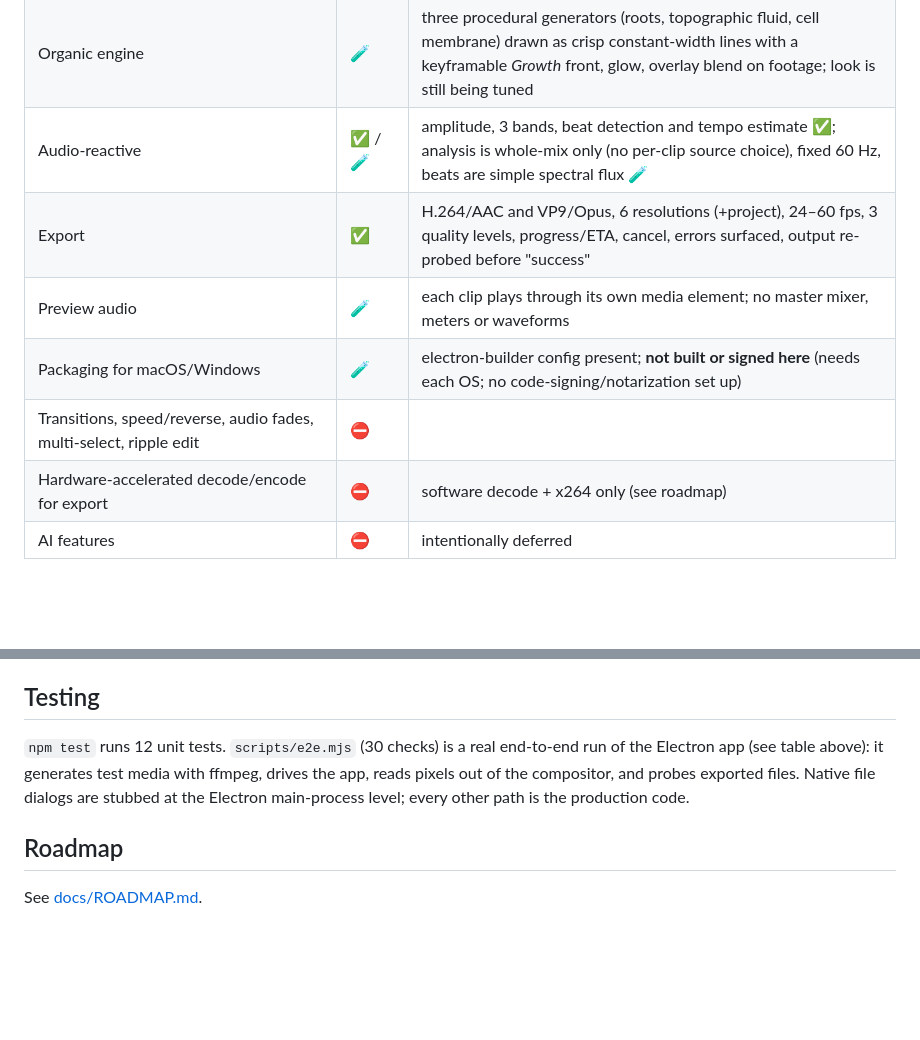
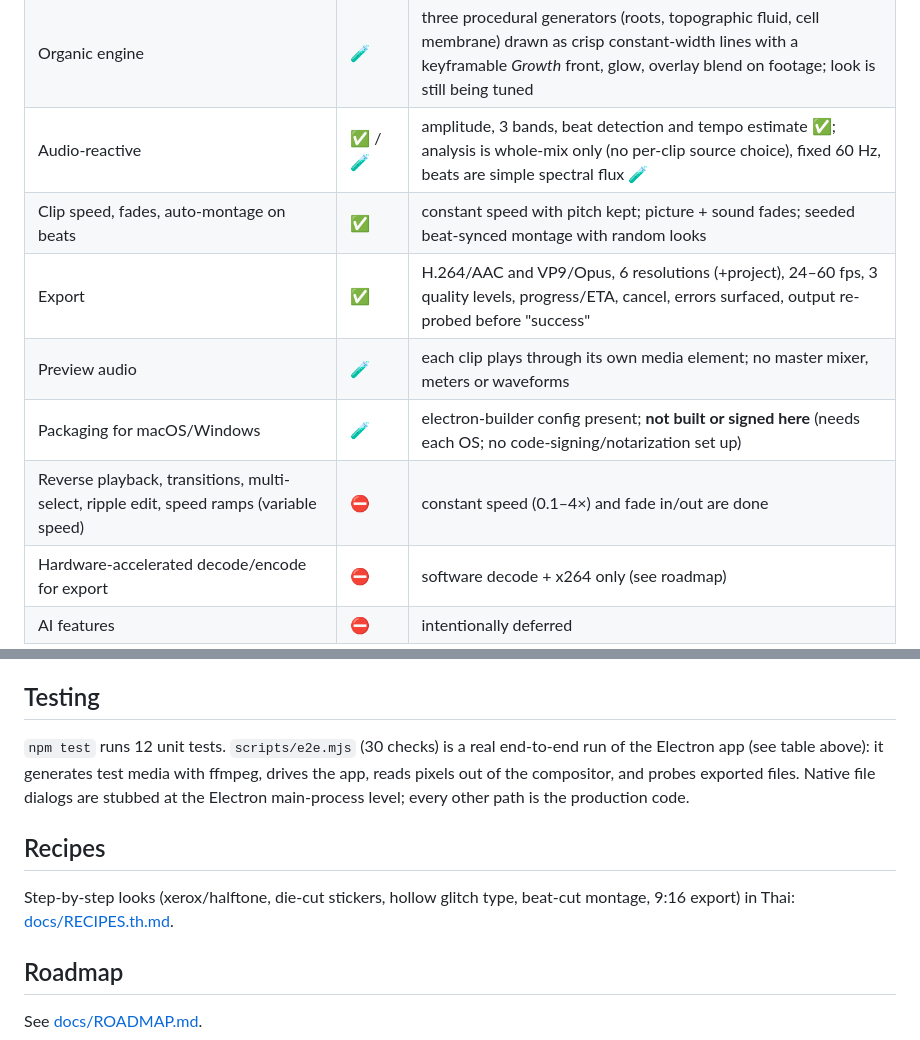
Before and after one commit to Biboon356/high-human-lab-visual-editor, a Markdown page: README.md, 2 parts joined by grey strips. Rendered like a GitHub page; blank space fills up the shorter version.

Commit message:
Docs: Thai recipes for the new looks; README status

```diff
--- a/README.md
+++ b/README.md
@@ -99,10 +99,11 @@ Legend: ✅ works and is covered by the automated tests · 🧪 prototype (works
 | Keyframes | 🧪 | per-parameter keys with smooth interpolation, shown on timeline clips; no curve editor, no per-key easing choice, no dragging keys on the timeline |
 | Organic engine | 🧪 | three procedural generators (roots, topographic fluid, cell membrane) drawn as crisp constant-width lines with a keyframable *Growth* front, glow, overlay blend on footage; look is still being tuned |
 | Audio-reactive | ✅ / 🧪 | amplitude, 3 bands, beat detection and tempo estimate ✅; analysis is whole-mix only (no per-clip source choice), fixed 60 Hz, beats are simple spectral flux 🧪 |
+| Clip speed, fades, auto-montage on beats | ✅ | constant speed with pitch kept; picture + sound fades; seeded beat-synced montage with random looks |
 | Export | ✅ | H.264/AAC and VP9/Opus, 6 resolutions (+project), 24–60 fps, 3 quality levels, progress/ETA, cancel, errors surfaced, output re-probed before "success" |
 | Preview audio | 🧪 | each clip plays through its own media element; no master mixer, meters or waveforms |
 | Packaging for macOS/Windows | 🧪 | electron-builder config present; **not built or signed here** (needs each OS; no code-signing/notarization set up) |
-| Transitions, speed/reverse, audio fades, multi-select, ripple edit | ⛔ | |
+| Reverse playback, transitions, multi-select, ripple edit, speed ramps (variable speed) | ⛔ | constant speed (0.1–4×) and fade in/out are done |
 | Hardware-accelerated decode/encode for export | ⛔ | software decode + x264 only (see roadmap) |
 | AI features | ⛔ | intentionally deferred |
 
@@ -120,6 +121,10 @@ Legend: ✅ works and is covered by the automated tests · 🧪 prototype (works
 generates test media with ffmpeg, drives the app, reads pixels out of the compositor, and probes exported files.
 Native file dialogs are stubbed at the Electron main-process level; every other path is the production code.
 
+## Recipes
+
+Step-by-step looks (xerox/halftone, die-cut stickers, hollow glitch type, beat-cut montage, 9:16 export) in Thai: [docs/RECIPES.th.md](docs/RECIPES.th.md).
+
 ## Roadmap
 
 See [docs/ROADMAP.md](docs/ROADMAP.md).
```
Also changed, not shown: docs/RECIPES.th.md (added, +52 -0 lines).
